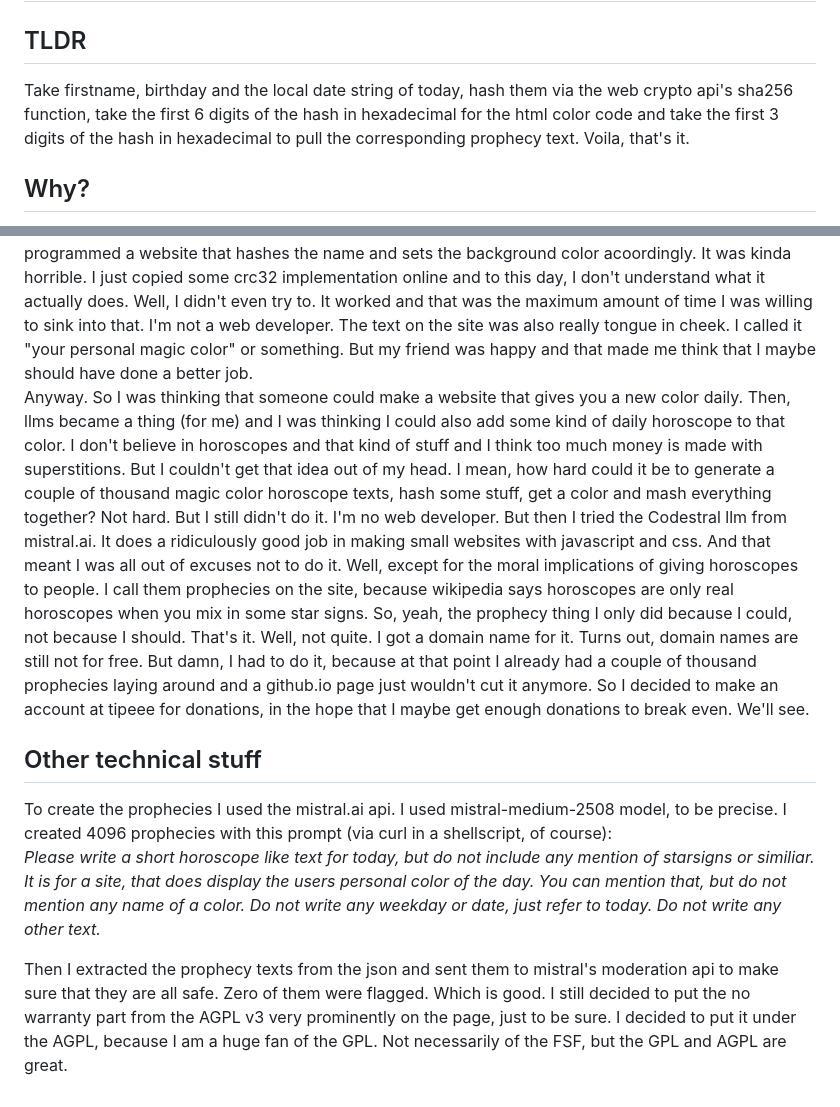
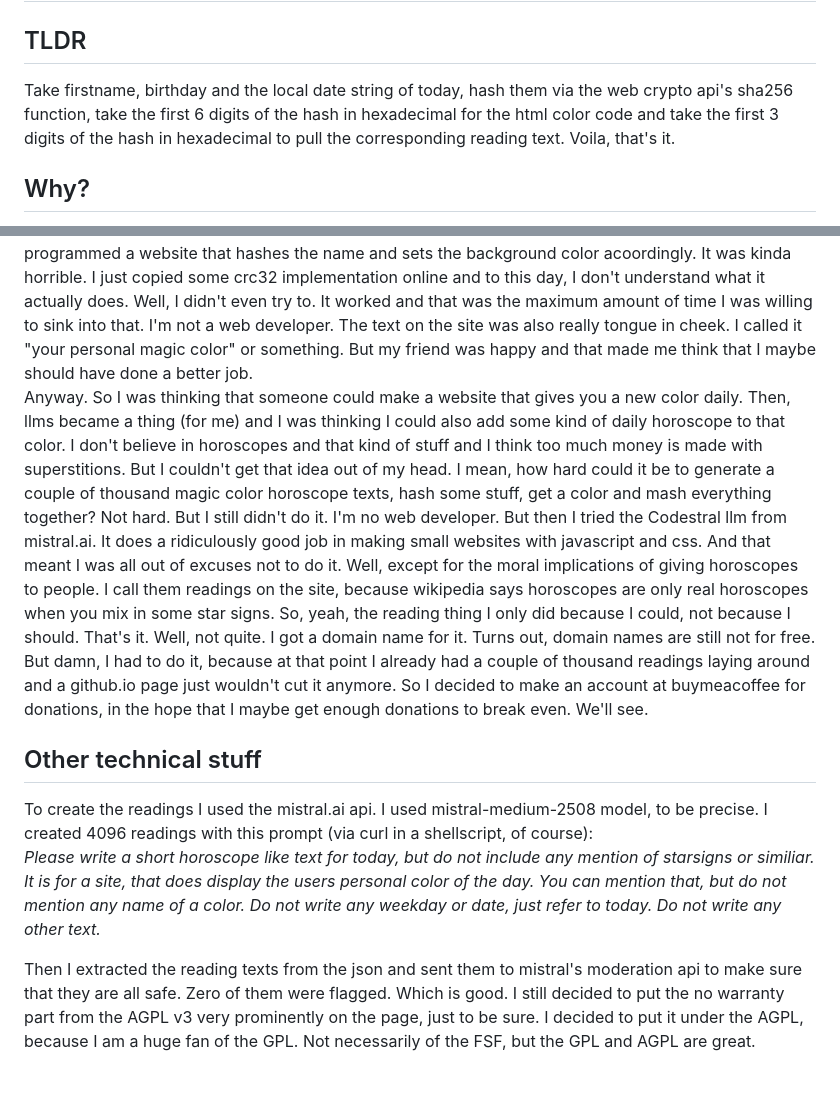
Before and after one commit to Best-HeyGman/my-color-today, a Markdown page: README.md, 2 parts joined by grey strips. Rendered like a GitHub page.

```diff
--- a/README.md
+++ b/README.md
@@ -1,13 +1,13 @@
 # my-color-today
 ## TLDR
-Take firstname, birthday and the local date string of today, hash them via the web crypto api's sha256 function, take the first 6 digits of the hash in hexadecimal for the html color code and take the first 3 digits of the hash in hexadecimal to pull the corresponding prophecy text. Voila, that's it.
+Take firstname, birthday and the local date string of today, hash them via the web crypto api's sha256 function, take the first 6 digits of the hash in hexadecimal for the html color code and take the first 3 digits of the hash in hexadecimal to pull the corresponding reading text. Voila, that's it.
 
 ## Why?
 Yeah, well, here's the story: I talked to a friend of mine once and she told me about some tiktok filter or something that gives you a "personal color" or something when you input your name. So my first thought was of course that it would take the name, hash it and then use the first part as some kind of color code. She wanted to use it for some kind of Warhammer painting challenge and was disappointed that there was just a small selection of colors that repeated for many people who participated. So, I was thinking about that and was thinking that I probably could do a better job. That day I sat down and programmed a website that hashes the name and sets the background color acoordingly. It was kinda horrible. I just copied some crc32 implementation online and to this day, I don't understand what it actually does. Well, I didn't even try to. It worked and that was the maximum amount of time I was willing to sink into that. I'm not a web developer. The text on the site was also really tongue in cheek. I called it "your personal magic color" or something. But my friend was happy and that made me think that I maybe should have done a better job.
-Anyway. So I was thinking that someone could make a website that gives you a new color daily. Then, llms became a thing (for me) and I was thinking I could also add some kind of daily horoscope to that color. I don't believe in horoscopes and that kind of stuff and I think too much money is made with superstitions. But I couldn't get that idea out of my head. I mean, how hard could it be to generate a couple of thousand magic color horoscope texts, hash some stuff, get a color and mash everything together? Not hard. But I still didn't do it. I'm no web developer. But then I tried the Codestral llm from mistral.ai. It does a ridiculously good job in making small websites with javascript and css. And that meant I was all out of excuses not to do it. Well, except for the moral implications of giving horoscopes to people. I call them prophecies on the site, because wikipedia says horoscopes are only real horoscopes when you mix in some star signs. So, yeah, the prophecy thing I only did because I could, not because I should. That's it. Well, not quite. I got a domain name for it. Turns out, domain names are still not for free. But damn, I had to do it, because at that point I already had a couple of thousand prophecies laying around and a github.io page just wouldn't cut it anymore. So I decided to make an account at tipeee for donations, in the hope that I maybe get enough donations to break even. We'll see.
+Anyway. So I was thinking that someone could make a website that gives you a new color daily. Then, llms became a thing (for me) and I was thinking I could also add some kind of daily horoscope to that color. I don't believe in horoscopes and that kind of stuff and I think too much money is made with superstitions. But I couldn't get that idea out of my head. I mean, how hard could it be to generate a couple of thousand magic color horoscope texts, hash some stuff, get a color and mash everything together? Not hard. But I still didn't do it. I'm no web developer. But then I tried the Codestral llm from mistral.ai. It does a ridiculously good job in making small websites with javascript and css. And that meant I was all out of excuses not to do it. Well, except for the moral implications of giving horoscopes to people. I call them readings on the site, because wikipedia says horoscopes are only real horoscopes when you mix in some star signs. So, yeah, the reading thing I only did because I could, not because I should. That's it. Well, not quite. I got a domain name for it. Turns out, domain names are still not for free. But damn, I had to do it, because at that point I already had a couple of thousand readings laying around and a github.io page just wouldn't cut it anymore. So I decided to make an account at buymeacoffee for donations, in the hope that I maybe get enough donations to break even. We'll see.
 
 ## Other technical stuff
-To create the prophecies I used the mistral.ai api. I used mistral-medium-2508 model, to be precise. I created 4096 prophecies with this prompt (via curl in a shellscript, of course):
+To create the readings I used the mistral.ai api. I used mistral-medium-2508 model, to be precise. I created 4096 readings with this prompt (via curl in a shellscript, of course):
 *Please write a short horoscope like text for today, but do not include any mention of starsigns or similiar. It is for a site, that does display the users personal color of the day. You can mention that, but do not mention any name of a color. Do not write any weekday or date, just refer to today. Do not write any other text.*
 
-Then I extracted the prophecy texts from the json and sent them to mistral's moderation api to make sure that they are all safe. Zero of them were flagged. Which is good. I still decided to put the no warranty part from the AGPL v3 very prominently on the page, just to be sure. I decided to put it under the AGPL, because I am a huge fan of the GPL. Not necessarily of the FSF, but the GPL and AGPL are great.
+Then I extracted the reading texts from the json and sent them to mistral's moderation api to make sure that they are all safe. Zero of them were flagged. Which is good. I still decided to put the no warranty part from the AGPL v3 very prominently on the page, just to be sure. I decided to put it under the AGPL, because I am a huge fan of the GPL. Not necessarily of the FSF, but the GPL and AGPL are great.
```
